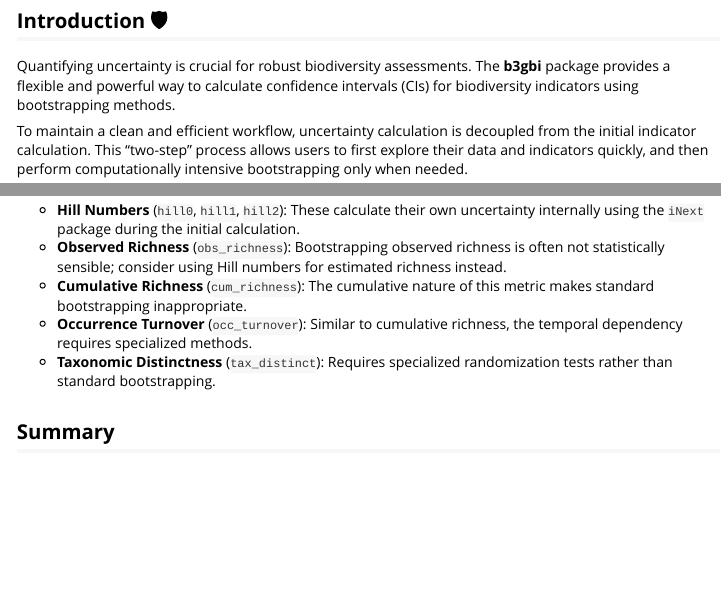
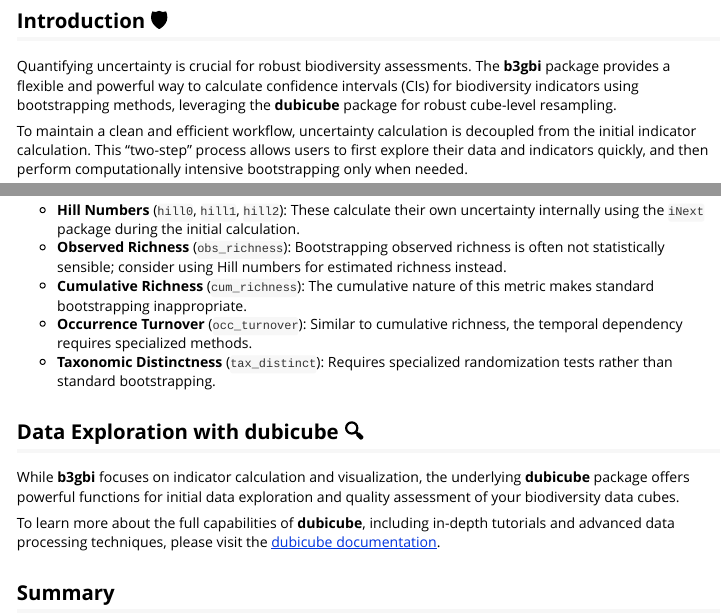
Before and after one commit to b-cubed-eu/b3gbi, an R Markdown document (vignettes/uncertainty.Rmd): the page in a window 1100 px wide, from 120 px down, and a second part further down, joined at a grey line. Rendered offline with R 4.5, knitr and Pandoc, with nearby package versions.

Commit message:
docs(vignette): Add dubicube exploration details and links

```diff
--- a/vignettes/uncertainty.Rmd
+++ b/vignettes/uncertainty.Rmd
@@ -20,7 +20,7 @@ knitr::opts_chunk$set(
 
 ## Introduction 🛡️
 
-Quantifying uncertainty is crucial for robust biodiversity assessments. The **b3gbi** package provides a flexible and powerful way to calculate confidence intervals (CIs) for biodiversity indicators using bootstrapping methods.
+Quantifying uncertainty is crucial for robust biodiversity assessments. The **b3gbi** package provides a flexible and powerful way to calculate confidence intervals (CIs) for biodiversity indicators using bootstrapping methods, leveraging the **dubicube** package for robust cube-level resampling.
 
 To maintain a clean and efficient workflow, uncertainty calculation is decoupled from the initial indicator calculation. This "two-step" process allows users to first explore their data and indicators quickly, and then perform computationally intensive bootstrapping only when needed.
 
@@ -122,6 +122,12 @@ Certain indicators cannot have confidence intervals added via `add_ci()`:
 *   **Occurrence Turnover** (`occ_turnover`): Similar to cumulative richness, the temporal dependency requires specialized methods.
 *   **Taxonomic Distinctness** (`tax_distinct`): Requires specialized randomization tests rather than standard bootstrapping.
 
+## Data Exploration with dubicube 🔍
+
+While **b3gbi** focuses on indicator calculation and visualization, the underlying **dubicube** package offers powerful functions for initial data exploration and quality assessment of your biodiversity data cubes.
+
+To learn more about the full capabilities of **dubicube**, including in-depth tutorials and advanced data processing techniques, please visit the [dubicube documentation](https://docs.b-cubed.eu/software/dubicube/readme/).
+
 ## Summary
 
 The `add_ci()` function provides a unified and robust interface for adding uncertainty to your biodiversity assessments. By leveraging the power of `dubicube`, **b3gbi** ensures that your results are not just numbers, but scientifically grounded estimates with clearly defined confidence boundaries.
```
